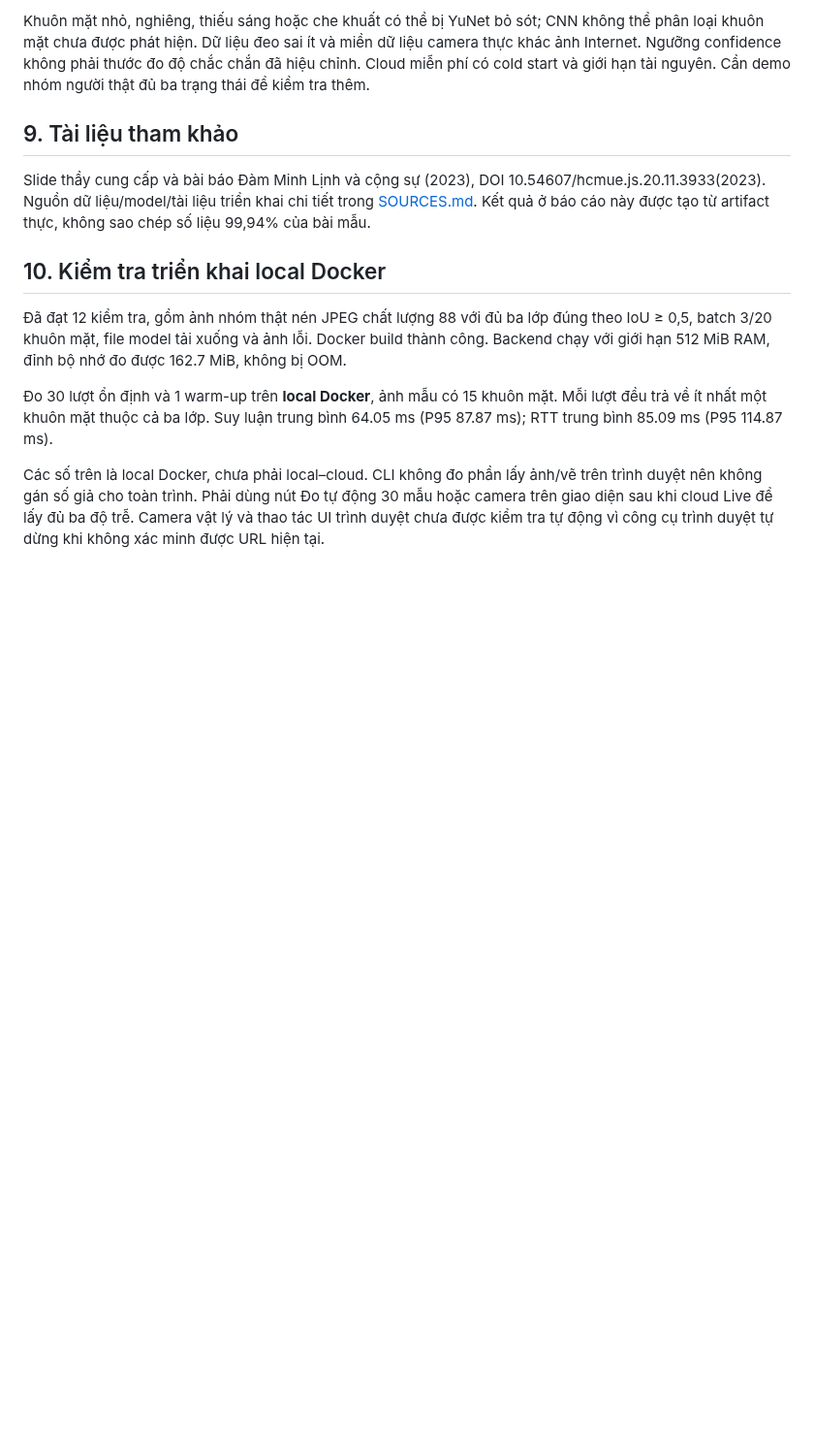
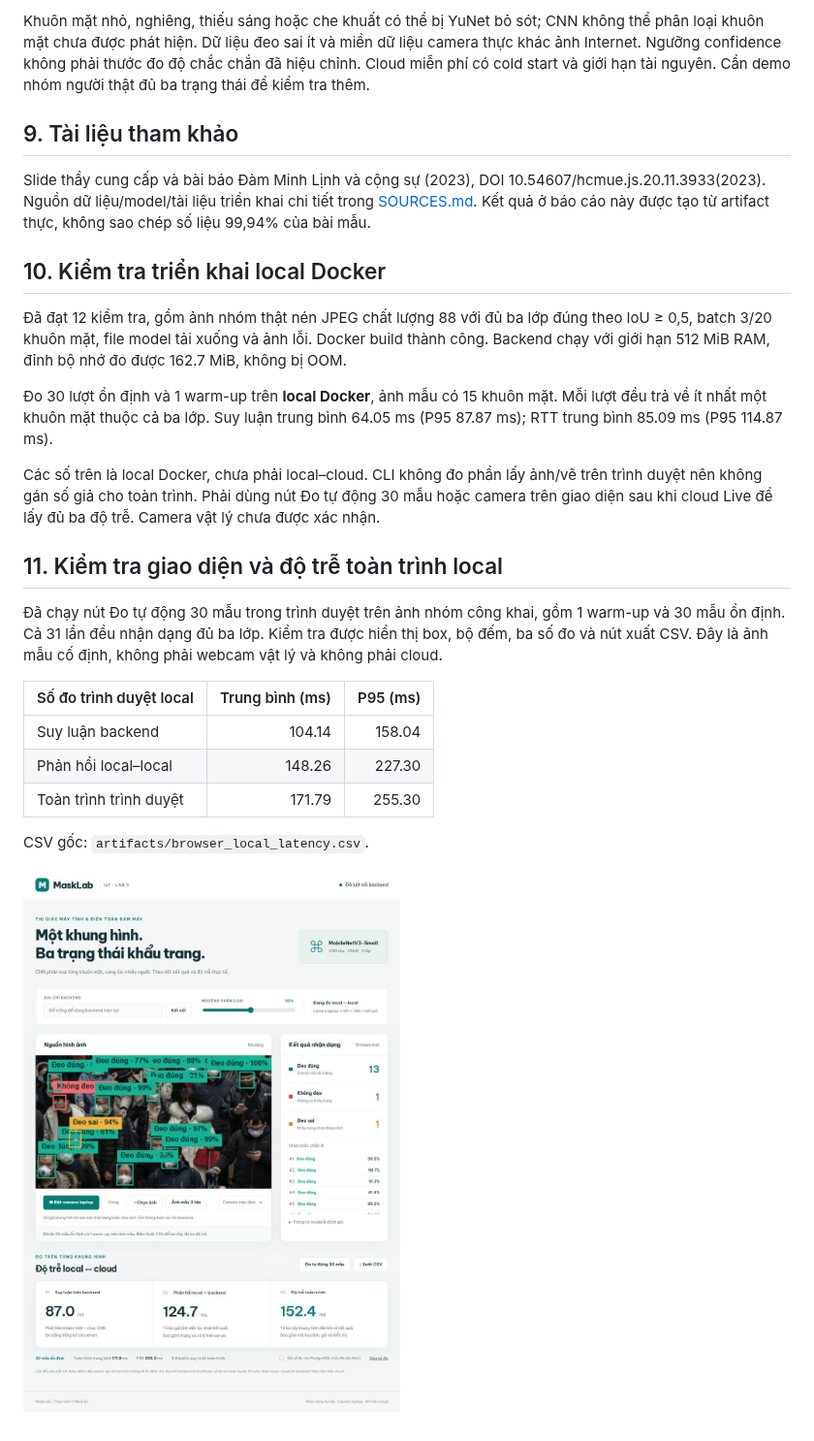
Before and after one commit to vandat-snk/Lab2_IoT, a Markdown page: docs/REPORT.md, the part around the change. Shown at 97% size. GitHub-like rendering; pictures changed too: artifacts/browser_local_verified.jpg (added); blank space fills up the shorter version.

Commit message:
Verify browser UI and record measured end-to-end local latency

```diff
--- a/docs/REPORT.md
+++ b/docs/REPORT.md
@@ -88,4 +88,18 @@ Slide thầy cung cấp và bài báo Đàm Minh Lịnh và cộng sự (2023),
 
 Đo 30 lượt ổn định và 1 warm-up trên **local Docker**, ảnh mẫu có 15 khuôn mặt. Mỗi lượt đều trả về ít nhất một khuôn mặt thuộc cả ba lớp. Suy luận trung bình 64.05 ms (P95 87.87 ms); RTT trung bình 85.09 ms (P95 114.87 ms).
 
-Các số trên là local Docker, chưa phải local–cloud. CLI không đo phần lấy ảnh/vẽ trên trình duyệt nên không gán số giả cho toàn trình. Phải dùng nút Đo tự động 30 mẫu hoặc camera trên giao diện sau khi cloud Live để lấy đủ ba độ trễ. Camera vật lý và thao tác UI trình duyệt chưa được kiểm tra tự động vì công cụ trình duyệt tự dừng khi không xác minh được URL hiện tại.
+Các số trên là local Docker, chưa phải local–cloud. CLI không đo phần lấy ảnh/vẽ trên trình duyệt nên không gán số giả cho toàn trình. Phải dùng nút Đo tự động 30 mẫu hoặc camera trên giao diện sau khi cloud Live để lấy đủ ba độ trễ. Camera vật lý chưa được xác nhận.
+
+## 11. Kiểm tra giao diện và độ trễ toàn trình local
+
+Đã chạy nút Đo tự động 30 mẫu trong trình duyệt trên ảnh nhóm công khai, gồm 1 warm-up và 30 mẫu ổn định. Cả 31 lần đều nhận dạng đủ ba lớp. Kiểm tra được hiển thị box, bộ đếm, ba số đo và nút xuất CSV. Đây là ảnh mẫu cố định, không phải webcam vật lý và không phải cloud.
+
+| Số đo trình duyệt local | Trung bình (ms) | P95 (ms) |
+|---|---:|---:|
+| Suy luận backend | 104.14 | 158.04 |
+| Phản hồi local–local | 148.26 | 227.30 |
+| Toàn trình trình duyệt | 171.79 | 255.30 |
+
+CSV gốc: `artifacts/browser_local_latency.csv`.
+
+![Giao diện và kết quả đo thực](../artifacts/browser_local_verified.jpg)
```
Also changed, not shown: 4 other files.
